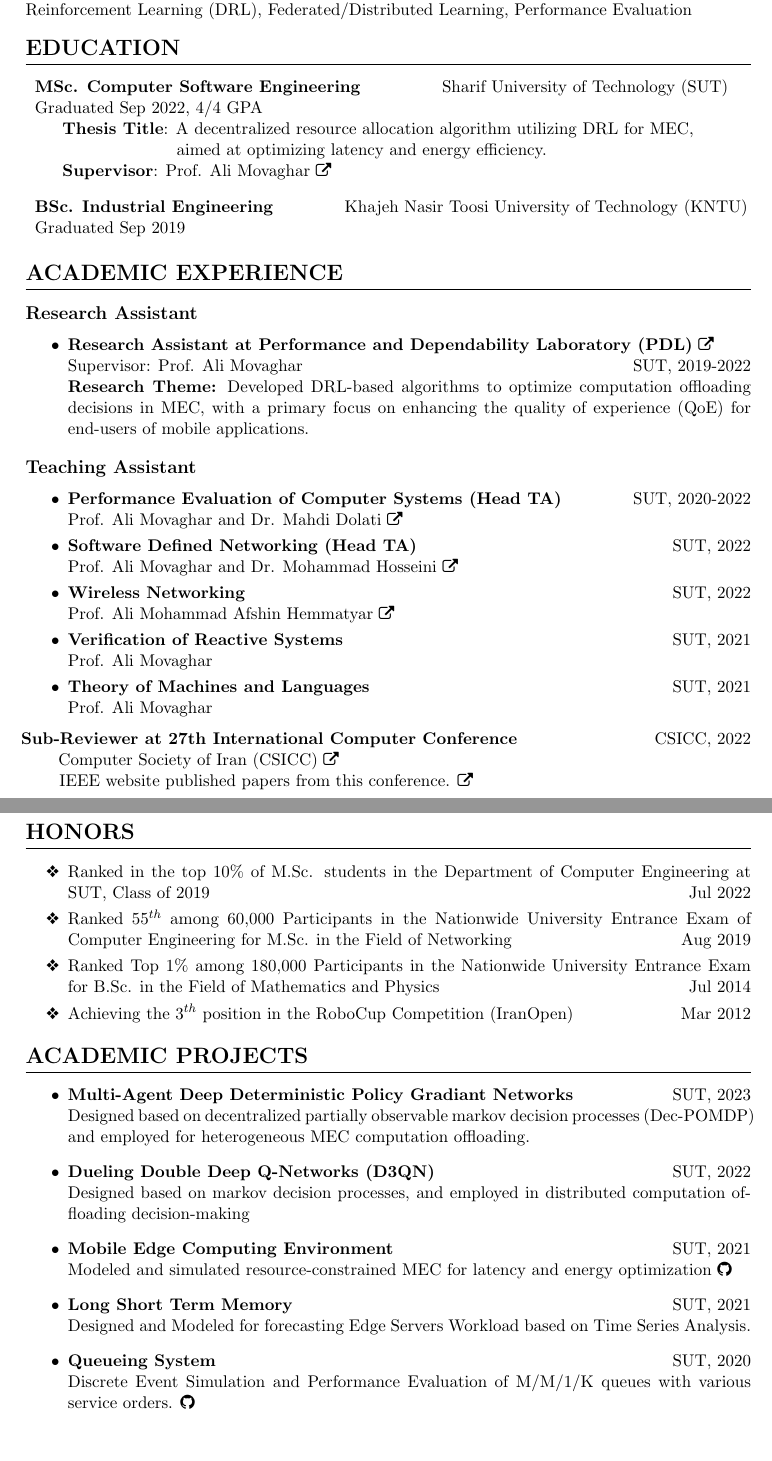
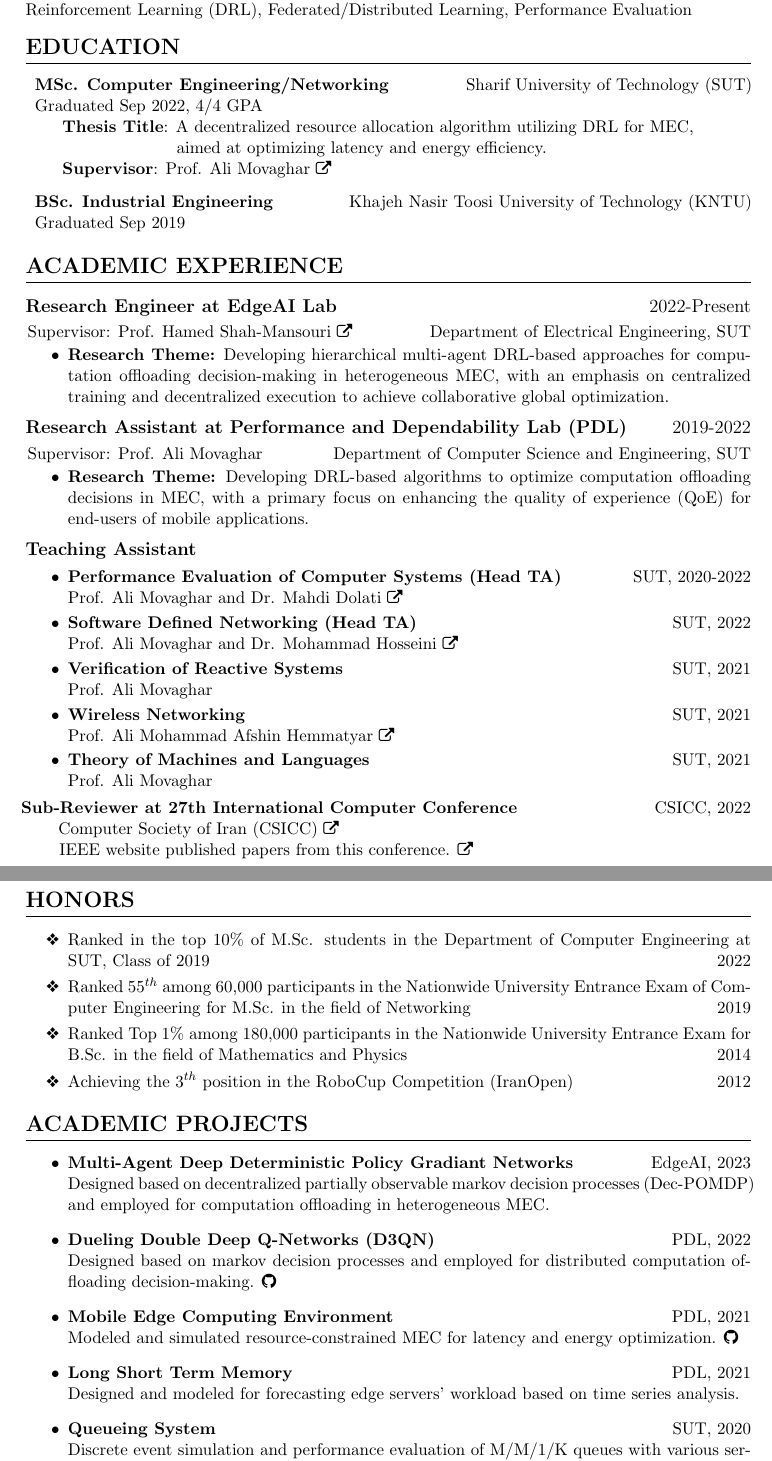
Before and after one commit to ImanRHT/CV_ImanRahmati, a LaTeX CV (resume.tex): two parts of pages 1 and 2 of 3, joined at a grey line, cut so that both start at the same text, the shorter picture padded with empty space. Compiled offline with pdfLaTeX.

Commit message:
Update_CV

```diff
--- a/resume.tex
+++ b/resume.tex
@@ -160,9 +160,9 @@
 %	{\hspace{5mm} \textbf{Advisor}: Prof. Gianni Antichi}
 %}
 \vspace{-5mm}
-
-\eduWithDetail{MSc. Computer Software Engineering}
-{\hspace{1.3cm} Sharif University of Technology (SUT)}
+%COMPUTER NETWORKS ENGINEERING/
+\eduWithDetail{MSc. Computer Engineering/Networking}
+{\hspace{1.2cm} Sharif University of Technology (SUT)}
 {Graduated Sep 2022, 4/4 GPA}
 {images/sharif.png}
 {\multilineCell
@@ -175,7 +175,7 @@
 
 
 \eduWithDetail{BSc. Industrial Engineering}
-{\hspace{1.2cm}Khajeh Nasir Toosi University of Technology (KNTU)}
+{\hspace{1.3cm}Khajeh Nasir Toosi University of Technology (KNTU)}
 {Graduated Sep 2019}
 {images/iust.png}
 {%\multilineCell{\hspace{5mm}\vspace{-3mm} \\ %\textbf{Frist Rank}, 18.62/20 GPA \\
@@ -199,16 +199,21 @@
 \section{Academic Experience}
 
 
+\large{\textbf{Research Engineer at EdgeAI Lab} } \hfill 2022-Present\vspace{1mm}
+\normalsize
 
-\large\large{\textbf{Research Assistant} }\vspace{-2mm}
+	\hspace{-5.5mm}Supervisor: Prof. {Hamed Shah-Mansouri} \href{https://scholar.google.com/citations?user=dcjIFccAAAAJ&hl=en&oi=ao}{\small \faExternalLink} \href{https://scholar.google.com/citations?user=BXNelwwAAAAJ\&hl=en}\hfill Department of Electrical Engineering, SUT
+	\begin{itemize}
+		\vspace{-2mm}
+		\item\textbf{Research Theme:} Developing hierarchical multi-agent DRL-based approaches for computation offloading decision-making in heterogeneous MEC, with an emphasis on centralized training and decentralized execution to achieve collaborative global optimization.\\
+	\end{itemize}
+\vspace{-5mm}
+\large{\textbf{Research Assistant at Performance and Dependability Lab (PDL)} }\hfill 2019-2022\vspace{1mm}
 
 \normalsize
+\hspace{-5.5mm}Supervisor: Prof. \href{https://scholar.google.com/citations?user=BXNelwwAAAAJ\&hl=en}{Ali Movaghar} \hfill Department of Computer Science and Engineering, SUT\vspace{-2mm}
 \begin{itemize}
-	\item \textbf{Research Assistant at Performance and Dependability Laboratory (PDL)} \href{https://pdl.ce.sharif.edu}{\small \faExternalLink}
-	\\ Supervisor: Prof. \href{https://scholar.google.com/citations?user=BXNelwwAAAAJ\&hl=en}{Ali Movaghar} \hfill SUT, 2019-2022\\
-\textbf{Research Theme:} Developed DRL-based algorithms to optimize computation offloading decisions in MEC, with a primary focus on enhancing the quality of experience (QoE) for end-users of mobile applications.
-
-
+	\item\textbf{Research Theme:} Developing DRL-based algorithms to optimize computation offloading decisions in MEC, with a primary focus on enhancing the quality of experience (QoE) for end-users of mobile applications.
 \end{itemize}
 \large\large\textbf{Teaching Assistant}  \vspace{-2mm}
 \normalsize
@@ -221,10 +226,10 @@
 		\\ Prof. Ali Movaghar and Dr. Mahdi Dolati \vspace{-2mm} \href{https://scholar.google.com/citations?user=b7A2CXYAAAAJ&hl=en&oi=ao}{\small \faExternalLink}
 	\item \textbf{Software Defined Networking (Head TA)} \hfill SUT, 2022
 		\\ Prof. Ali Movaghar and Dr. Mohammad Hosseini \vspace{-2mm} \href{https://scholar.google.com/citations?user=iRO-DVoAAAAJ&hl=en&oi=ao}{\small \faExternalLink}
-		\item \textbf{Wireless Networking} \hfill SUT, 2022
-	\\ Prof. Ali Mohammad Afshin Hemmatyar \vspace{-2mm} \href{https://scholar.google.com/citations?user=wob0AskAAAAJ&hl=en&oi=ao}{\small \faExternalLink}
 	\item \textbf{Verification of Reactive Systems} \hfill SUT, 2021
 		\\ Prof. Ali Movaghar \vspace{-2mm}
+			\item \textbf{Wireless Networking} \hfill SUT, 2021
+	\\ Prof. Ali Mohammad Afshin Hemmatyar \vspace{-2mm} \href{https://scholar.google.com/citations?user=wob0AskAAAAJ&hl=en&oi=ao}{\small \faExternalLink}
 	\item \textbf{Theory of Machines and Languages} \hfill SUT, 2021
 		\\ Prof. Ali Movaghar \vspace{-2mm}
 
@@ -255,10 +260,10 @@
 \section{Honors}
 \begin{itemize}
 	\renewcommand\labelitemi{\ding{118}}
-	\item{Ranked in the top 10\% of M.Sc. students in the Department of Computer Engineering at SUT, Class of 2019  \hfill Jul 2022}\vspace{-2mm}
-	\item {Ranked 55$^{th}$ among 60,000 Participants in the Nationwide University Entrance Exam of Computer Engineering for M.Sc. in the Field of Networking \hfill Aug 2019}\vspace{-2mm}
-	\item{Ranked Top 1\% among 180,000 Participants in the Nationwide University Entrance Exam for B.Sc. in the Field of Mathematics and Physics  \hfill Jul 2014}\vspace{-2mm}
-	\item{Achieving the 3$^{th}$ position in the RoboCup Competition (IranOpen)  \hfill Mar 2012}\vspace{-2mm}
+	\item{Ranked in the top 10\% of M.Sc. students in the Department of Computer Engineering at SUT, Class of 2019  \hfill  2022}\vspace{-2mm}
+	\item {Ranked 55$^{th}$ among 60,000 participants in the Nationwide University Entrance Exam of Computer Engineering for M.Sc. in the field of Networking \hfill  2019}\vspace{-2mm}
+	\item{Ranked Top 1\% among 180,000 participants in the Nationwide University Entrance Exam for B.Sc. in the field of Mathematics and Physics  \hfill  2014}\vspace{-2mm}
+	\item{Achieving the 3$^{th}$ position in the RoboCup Competition (IranOpen)  \hfill  2012}\vspace{-2mm}
 \end{itemize}
 
 
@@ -272,27 +277,27 @@
 	%Optimizing Decision-Making for Computation Offloading in Mobile Edge Computing using Deep Reinforcement Learning (Dueling Deep Q-Networks) \href{https://github.com/ImanRHT/QECO}{\faGithub} \\Supervisor: Prof.  Ali Movaghar and Prof. Hamed Shah-Mansouri \href{https://scholar.google.com/citations?user=dcjIFccAAAAJ&hl=en&oi=ao}{\small \faExternalLink}
 
 
-	\item \textbf{Multi-Agent Deep Deterministic Policy Gradiant Networks} \hfill SUT, 2023\\
-	Designed based on decentralized partially observable markov decision processes (Dec-POMDP) and employed for heterogeneous MEC computation offloading.
+	\item \textbf{Multi-Agent Deep Deterministic Policy Gradiant Networks} \hfill EdgeAI, 2023\\
+	Designed based on decentralized partially observable markov decision processes (Dec-POMDP) and employed for computation offloading in heterogeneous MEC.
 
 
 
-	\item \textbf{Dueling Double Deep Q-Networks (D3QN)} \hfill SUT, 2022\\
-     Designed based on markov decision processes, and employed in distributed computation offloading decision-making %\href{https://github.com/ImanRHT/QECO}{\faGithub} %\\Supervisor: Prof.  Ali Movaghar and Prof. Hamed Shah-Mansouri \href{https://scholar.google.com/citations?user=dcjIFccAAAAJ&hl=en&oi=ao}{\small \faExternalLink}
+	\item \textbf{Dueling Double Deep Q-Networks (D3QN)} \hfill PDL, 2022\\
+     Designed based on markov decision processes and employed for distributed computation offloading decision-making. \href{https://github.com/ImanRHT/QECO}{\faGithub} %\href{https://github.com/ImanRHT/QECO}{\faGithub} %\\Supervisor: Prof.  Ali Movaghar and Prof. Hamed Shah-Mansouri \href{https://scholar.google.com/citations?user=dcjIFccAAAAJ&hl=en&oi=ao}{\small \faExternalLink}
 
 
-	\item \textbf{Mobile Edge Computing Environment} \hfill SUT, 2021\\
-	Modeled and simulated resource-constrained MEC for latency and energy optimization \href{https://github.com/ImanRHT/MEC_Environment}{\faGithub} %Supervisor: Prof.  A. Movaghar and Dr. H. Shah-Mansouri
+	\item \textbf{Mobile Edge Computing Environment} \hfill PDL, 2021\\
+	Modeled and simulated resource-constrained MEC for latency and energy optimization. \href{https://github.com/ImanRHT/MEC_Environment}{\faGithub} %Supervisor: Prof.  A. Movaghar and Dr. H. Shah-Mansouri
 
 
 
-	\item \textbf{Long Short Term Memory} \hfill SUT, 2021\\
-	Designed and Modeled for forecasting Edge Servers Workload based on Time Series Analysis.
+	\item \textbf{Long Short Term Memory} \hfill PDL, 2021\\
+	Designed and modeled for forecasting edge servers' workload based on time series analysis.
 	%\href{https://github.com/ImanRHT/Tiime_Series_Prediction}{\faGithub} Supervisor: Prof.  Ali Movaghar
 
 
 	\item \textbf{Queueing System} \hfill SUT, 2020\\
-	Discrete Event Simulation and Performance Evaluation of M/M/1/K queues with various service orders. \href{https://github.com/ImanRHT/MM1K_Queue_Simulation}{\faGithub}
+	Discrete event simulation and performance evaluation of M/M/1/K queues with various service disciplines. \href{https://github.com/ImanRHT/MM1K_Queue_Simulation}{\faGithub}
 
 
 
```
Also changed, not shown: CV_ImanRahmati.pdf, CV_ImanRahmati_old.pdf (deleted), TimeLine.pdf (added), resume.pdf, resume.tex (4 more changed lines), 3 other files.
